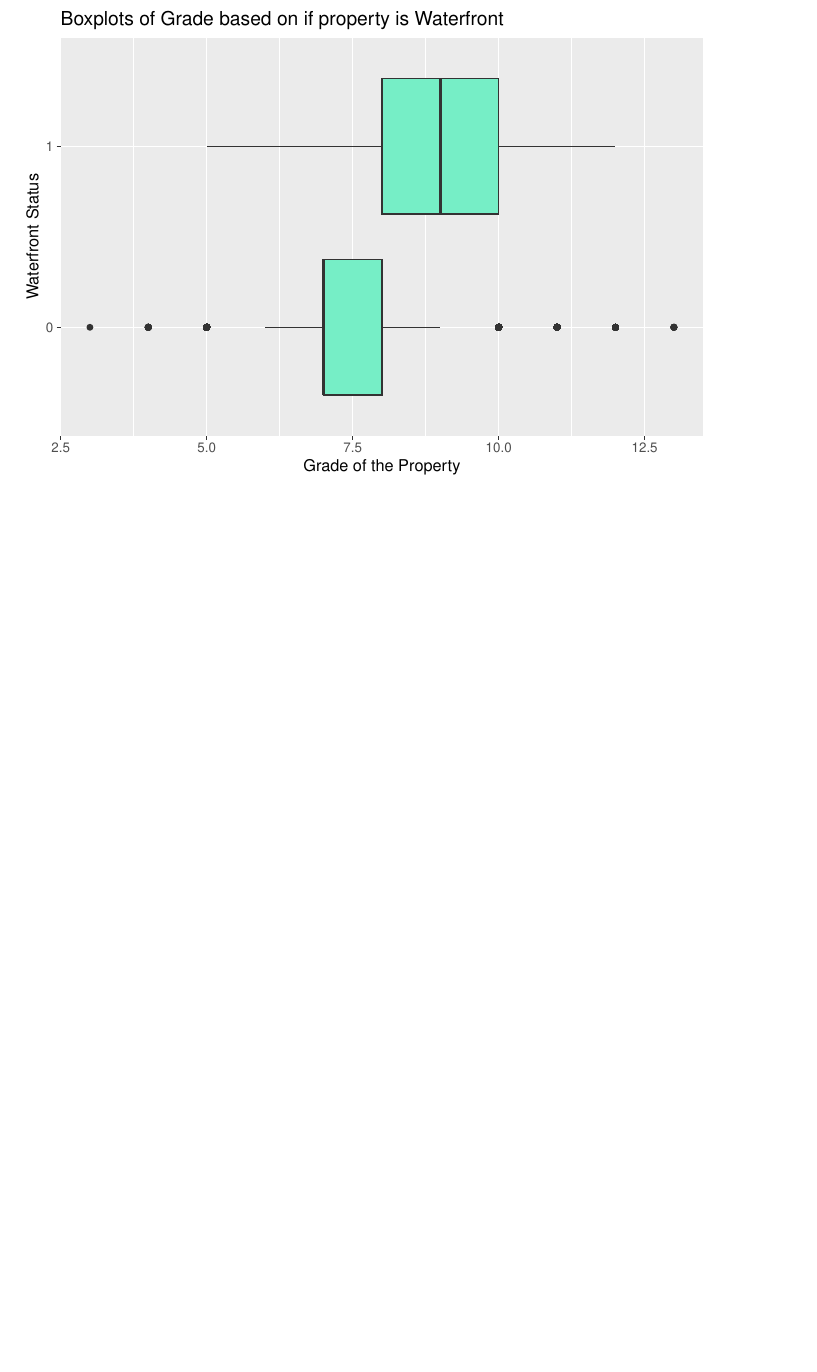
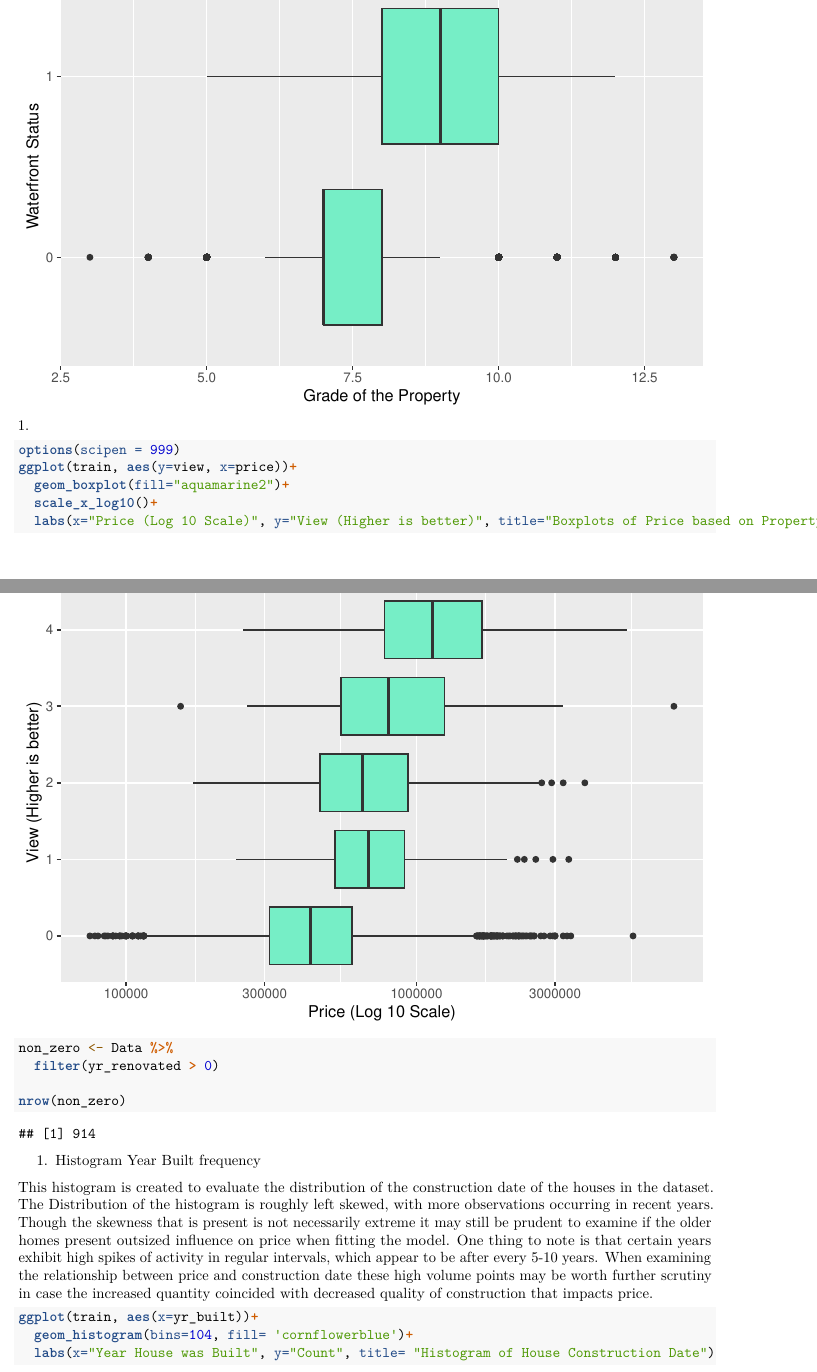
Before and after one commit to oatmeelsquares/STAT6021_project2, an R Markdown document (Deliverables/Project_2_EDA.Rmd): part of page 3 of 3 before the commit and two parts of pages 3 and 4 of 5 after it, the two joined at a grey line, cut at the place of the change, the shorter picture padded with empty space. Rendered offline with R 4.5, knitr and Pandoc, then LaTeX, with nearby package versions.

Commit message:
Provide updated charts and narrative

````diff
--- a/Deliverables/Project_2_EDA.Rmd
+++ b/Deliverables/Project_2_EDA.Rmd
@@ -44,3 +45,31 @@ ggplot(train, aes(y=waterfront, x=grade))+
   geom_boxplot(fill="aquamarine2")+
   labs(x="Grade of the Property", y="Waterfront Status", title="Boxplots of Grade based on if property is Waterfront")
 ```
+1.
+
+
+```{r}
+options(scipen = 999)
+ggplot(train, aes(y=view, x=price))+
+  geom_boxplot(fill="aquamarine2")+
+  scale_x_log10()+
+  labs(x="Price (Log 10 Scale)", y="View (Higher is better)", title="Boxplots of Price based on Property View")
+
+```
+
+```{r}
+non_zero <- Data %>%
+  filter(yr_renovated > 0)
+
+nrow(non_zero)
+```
+
+1. Histogram Year Built frequency
+
+This histogram is created to evaluate the distribution of the construction date of the houses in the dataset. The Distribution of the histogram is roughly left skewed, with more observations occurring in recent years. Though the skewness that is present is not necessarily extreme it may still be prudent to examine if the older homes present outsized influence on price when fitting the model. One thing to note is that certain years exhibit high spikes of activity in regular intervals, which appear to be after every 5-10 years. When examining the relationship between price and construction date these high volume points may be worth further scrutiny in case the increased quantity coincided with decreased quality of construction that impacts price.
+```{r}
+
+ggplot(train, aes(x=yr_built))+
+  geom_histogram(bins=104, fill= 'cornflowerblue')+
+  labs(x="Year House was Built", y="Count", title= "Histogram of House Construction Date")
+```
````
Also changed, not shown: Deliverables/Project_2_EDA.Rmd (1 more changed lines).
